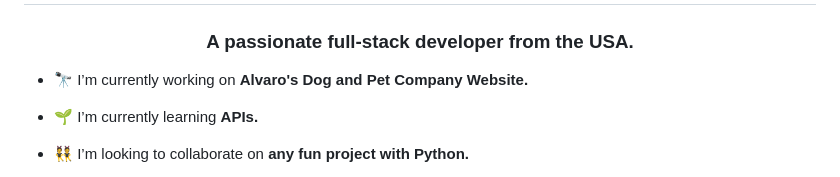
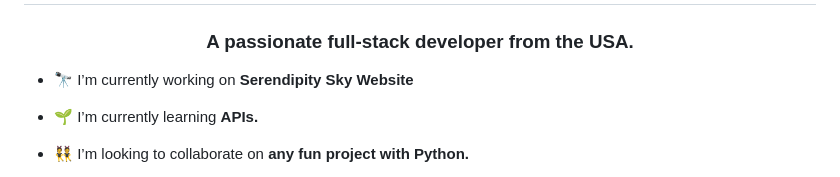
Before and after one commit to KayBahr/SerendipitySkyWebsite, a Markdown page: README.md, the part around the change. Rendered like a GitHub page.

```diff
--- a/README.md
+++ b/README.md
@@ -1,7 +1,7 @@
 <h1 align="center">Hi 👋, I'm Kay Bahr</h1>
 <h3 align="center">A passionate full-stack developer from the USA.</h3>
 
-- 🔭 I’m currently working on **Alvaro's Dog and Pet Company Website.**
+- 🔭 I’m currently working on **Serendipity Sky Website**
 
 - 🌱 I’m currently learning **APIs.**
 
```
